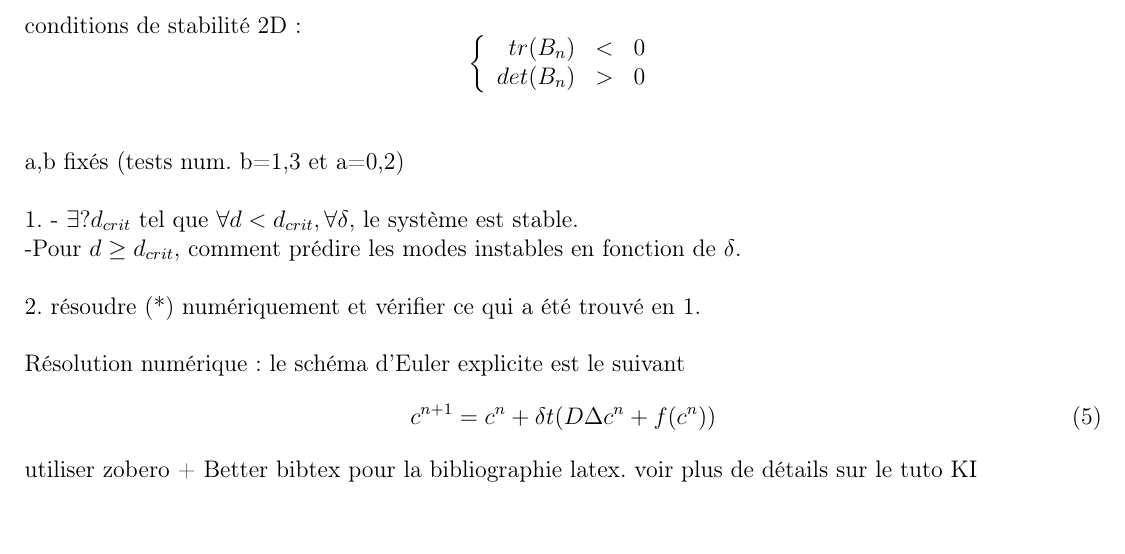
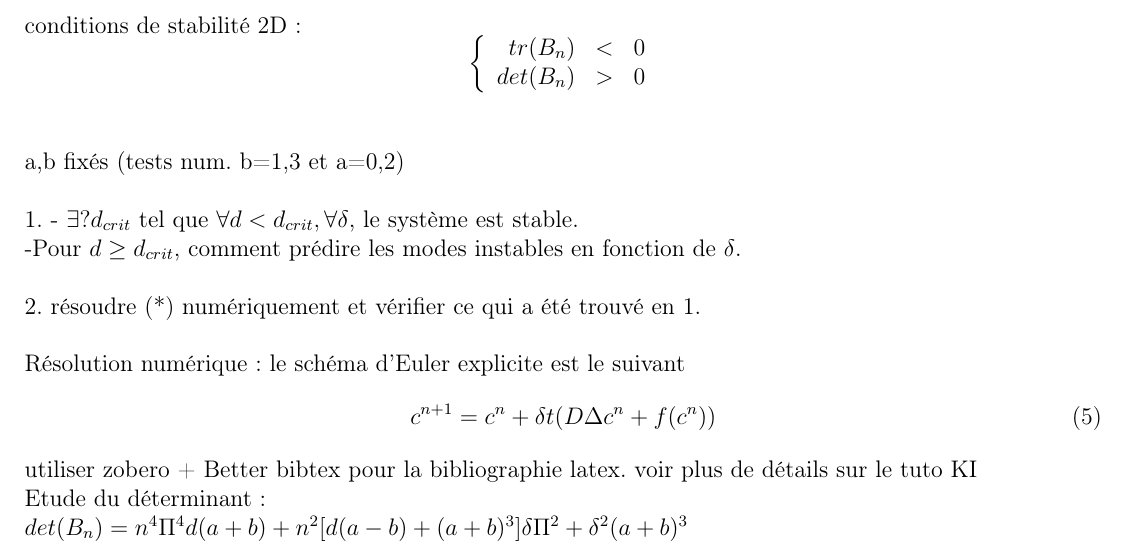
Before and after one commit to audreygossard/projet_departement, a LaTeX paper (Rapport-projet-dépt/Rapport.tex): part of page 2 of 3, cut so that both start at the same text, the shorter picture padded with empty space. Compiled offline with pdfLaTeX.

Commit message:
determinant

```diff
--- a/Rapport-projet-dépt/Rapport.tex
+++ b/Rapport-projet-dépt/Rapport.tex
@@ -136,7 +136,8 @@ c^{n+1}=c^n+ \delta t ( D \Delta c^n + f(c^n))
 utiliser zobero + Better bibtex pour la bibliographie latex. voir plus de détails sur le tuto KI
 
 
-
+Etude du d\'eterminant :\\
+$det(B_n) = n^4 \Pi^4 d (a+b) +n^2 [d(a-b)+(a+b)^3]\delta \Pi^2+\delta^2(a+b)^3$
 
 
 
```
